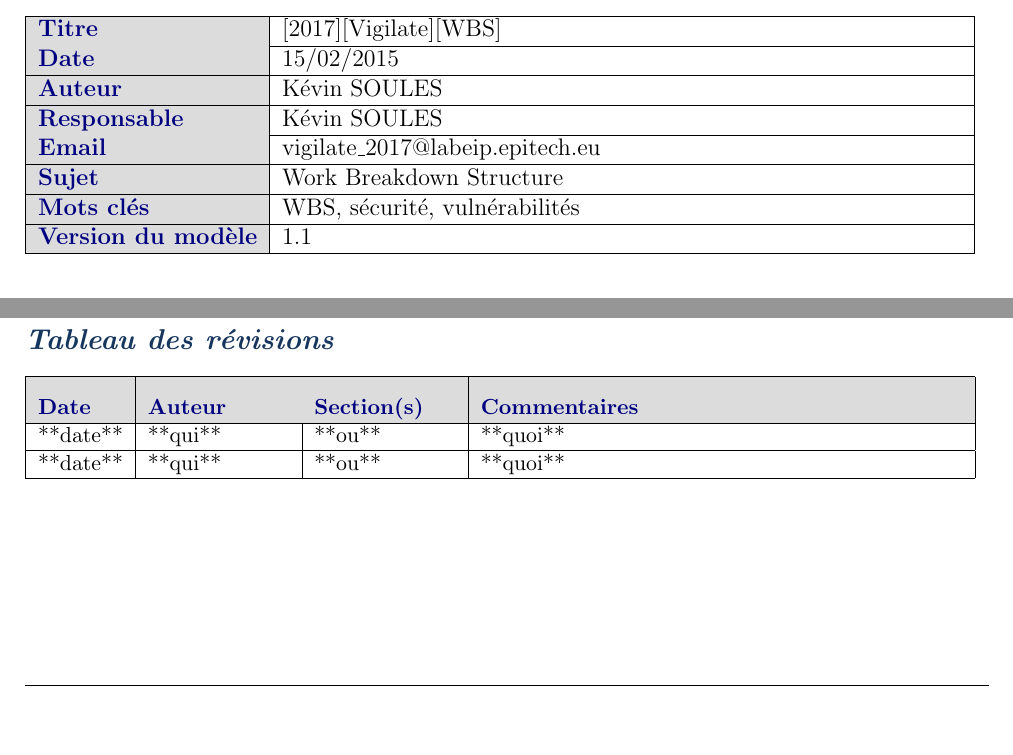
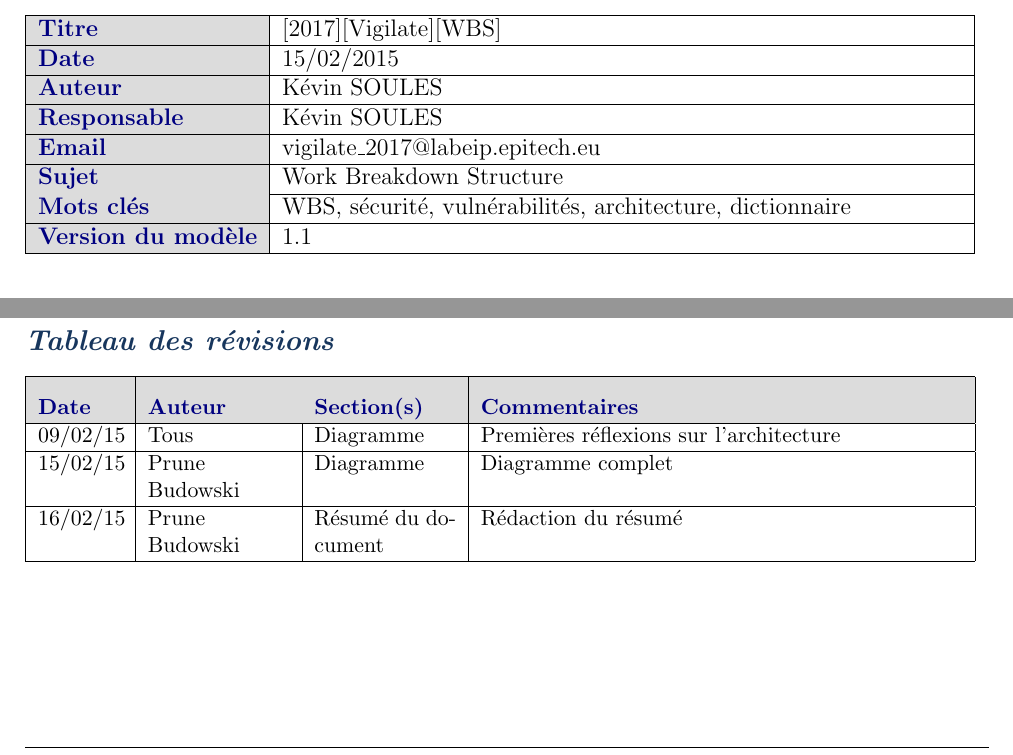
Before and after one commit to vigilate/labeip, a LaTeX document (documents/wbs/2017_WBS_vigilate.tex, which reads documents/wbs/cartouche.tex, documents/wbs/revisions.tex): two parts of page 3 of 5, joined at a grey line, cut so that both start at the same text, the shorter picture padded with empty space. Compiled offline with pdfLaTeX.

Commit message:
cartouche et revision

```diff
--- a/documents/wbs/cartouche.tex
+++ b/documents/wbs/cartouche.tex
@@ -12,7 +12,7 @@
   \hline
   Sujet & \doclongtitle{}\\
   \hline
-  Mots clés & \doctitle{}, sécurité, vulnérabilités\\
+  Mots clés & \doctitle{}, sécurité, vulnérabilités, architecture, dictionnaire\\
   \hline
   Version du modèle & 1.1\\
   \hline
--- a/documents/wbs/revisions.tex
+++ b/documents/wbs/revisions.tex
@@ -3,9 +3,11 @@
   \hline
   \rowcolor{Gainsboro} \color{Navy}{\bfseries Date}  & \color{Navy}{\bfseries Auteur} & \color{Navy}{\bfseries Section(s)}  &\color{Navy}{\bfseries Commentaires} \\
   \hline
-  **date** & **qui** & **ou** & **quoi**\\
+  09/02/15 & Tous & Diagramme & Premières réflexions sur l'architecture\\
   \hline
-  **date** & **qui** & **ou** & **quoi**\\
+  15/02/15 & Prune Budowski & Diagramme & Diagramme complet\\
+  \hline
+  16/02/15 & Prune Budowski & Résumé du document & Rédaction du résumé\\
   \hline
 \end{tabular}
 \normalsize
```
